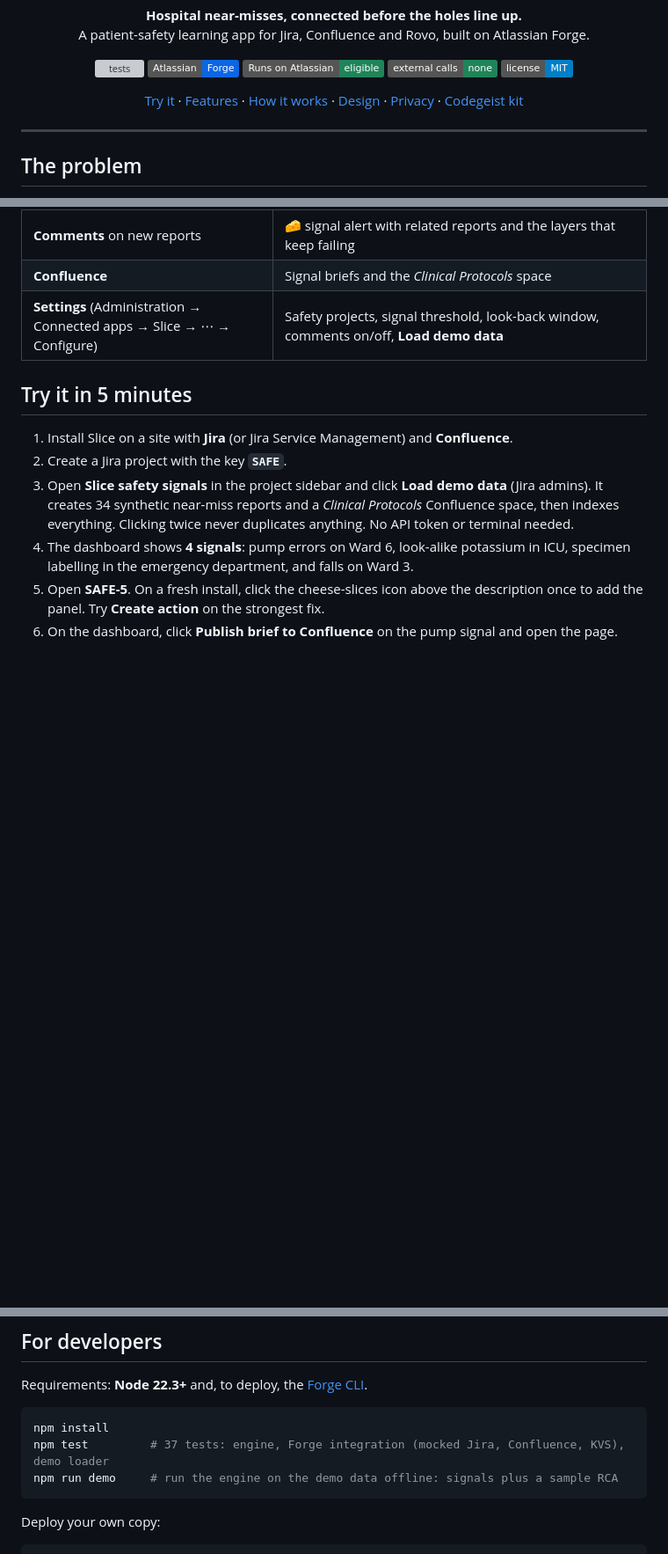
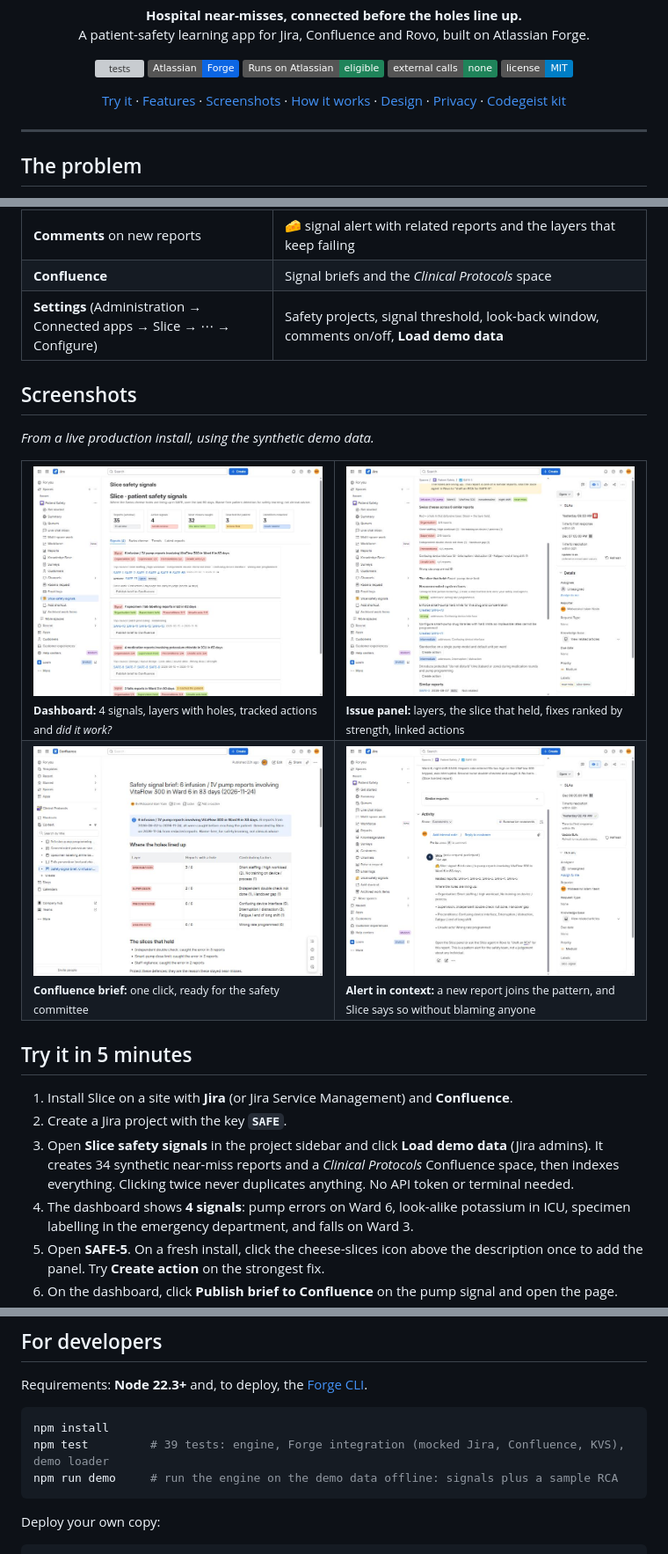
Before and after one commit to yasinDoc/slice, a Markdown page: README.md, 3 parts joined by grey strips. Shown at 88% size. GitHub-like rendering; pictures changed too: docs/img/brief.jpg (added), docs/img/comment.jpg (added), docs/img/dashboard.jpg (added); badges without logos; blank space fills up the shorter version; grey boxes are pictures that could not be loaded.

````diff
--- a/README.md
+++ b/README.md
@@ -16,6 +16,7 @@ A patient-safety learning app for Jira, Confluence and Rovo, built on Atlassian
 <p align="center">
   <a href="#try-it-in-5-minutes">Try it</a> ·
   <a href="#what-slice-does">Features</a> ·
+  <a href="#screenshots">Screenshots</a> ·
   <a href="#how-it-works">How it works</a> ·
   <a href="docs/DESIGN.md">Design</a> ·
   <a href="PRIVACY.md">Privacy</a> ·
@@ -72,6 +73,21 @@ report, works out which layers had holes, and tells you when the same holes keep
 | **Confluence** | Signal briefs and the *Clinical Protocols* space |
 | **Settings** (Administration → Connected apps → Slice → ⋯ → Configure) | Safety projects, signal threshold, look-back window, comments on/off, **Load demo data** |
 
+## Screenshots
+
+*From a live production install, using the synthetic demo data.*
+
+<table>
+  <tr>
+    <td width="50%"><img src="docs/img/dashboard.jpg" alt="Slice safety signals dashboard in Jira: stat tiles and signal cards with Swiss cheese layers, actions and Publish brief"><br><sub><b>Dashboard:</b> 4 signals, layers with holes, tracked actions and <i>did it work?</i></sub></td>
+    <td width="50%"><img src="docs/img/panel-fixes.jpg" alt="Slice issue panel on SAFE-5: Swiss cheese layers, the slice that held, and recommended fixes with created action items"><br><sub><b>Issue panel:</b> layers, the slice that held, fixes ranked by strength, linked actions</sub></td>
+  </tr>
+  <tr>
+    <td width="50%"><img src="docs/img/brief.jpg" alt="Safety signal brief published to Confluence with a Swiss cheese table and the defences that held"><br><sub><b>Confluence brief:</b> one click, ready for the safety committee</sub></td>
+    <td width="50%"><img src="docs/img/comment.jpg" alt="Slice comment on a new Jira report: signal title, related reports and the layers where the holes are lining up"><br><sub><b>Alert in context:</b> a new report joins the pattern, and Slice says so without blaming anyone</sub></td>
+  </tr>
+</table>
+
 ## Try it in 5 minutes
 
 1. Install Slice on a site with **Jira** (or Jira Service Management) and **Confluence**.
@@ -121,7 +137,7 @@ Requirements: **Node 22.3+** and, to deploy, the [Forge CLI](https://developer.a
 
 ```bash
 npm install
-npm test         # 37 tests: engine, Forge integration (mocked Jira, Confluence, KVS), demo loader
+npm test         # 39 tests: engine, Forge integration (mocked Jira, Confluence, KVS), demo loader
 npm run demo     # run the engine on the demo data offline: signals plus a sample RCA
 ```
 
````
Also changed, not shown: docs/SUBMISSION.md (+2 -2 lines), docs/img/panel.jpg (added), 7 other files.
